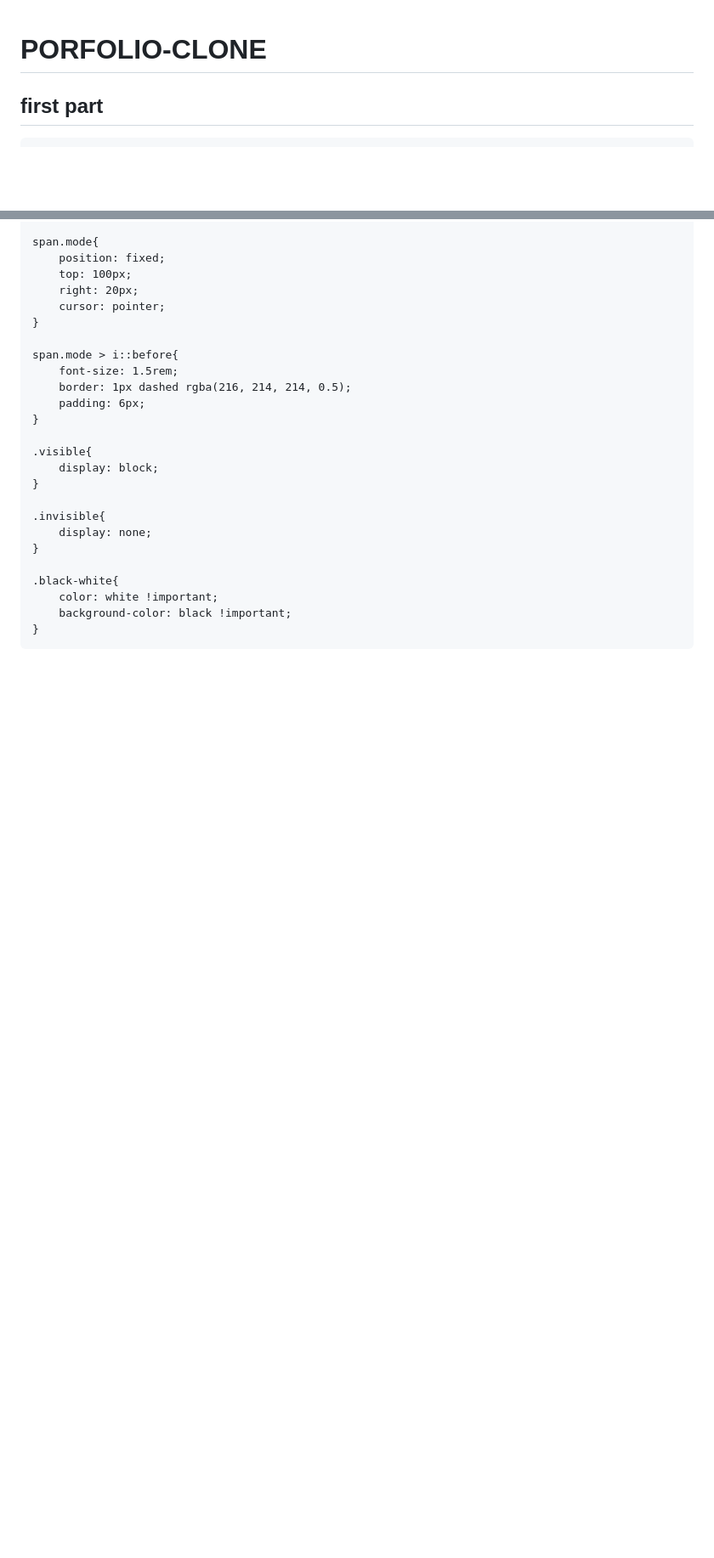
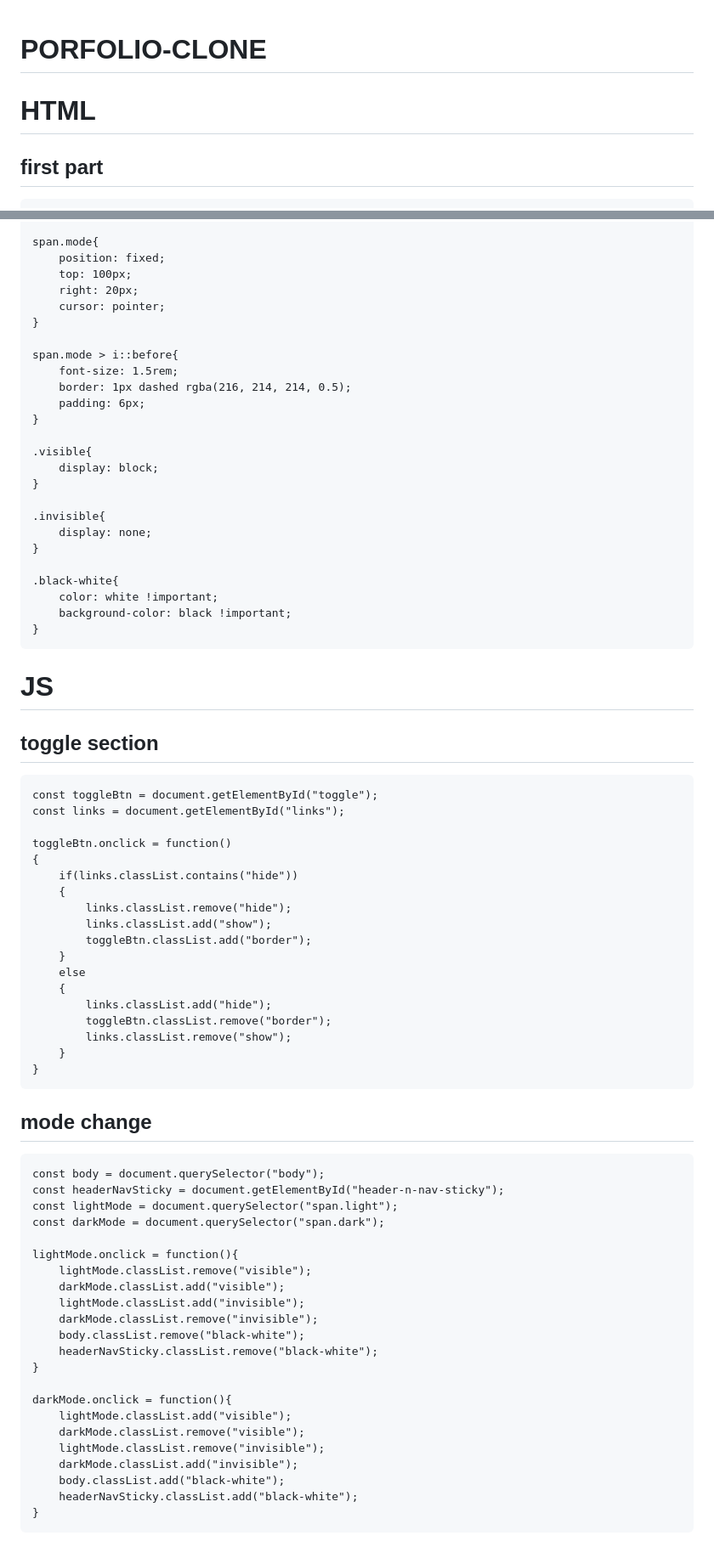
Before and after one commit to Ram123221/PORTFOLIO-CLONE, a Markdown page: README.md, 2 parts joined by grey strips. Shown: that part at 85% size. Rendered like a GitHub page; blank space fills up the shorter version.

````diff
--- a/README.md
+++ b/README.md
@@ -1,4 +1,6 @@
 # PORFOLIO-CLONE
+
+# HTML
 
 ## first part
 ```
@@ -542,3 +544,51 @@ span.mode > i::before{
     background-color: black !important;
 }
 ```
+# JS
+## toggle section
+```
+const toggleBtn = document.getElementById("toggle");
+const links = document.getElementById("links");
+
+toggleBtn.onclick = function()
+{
+    if(links.classList.contains("hide"))
+    {
+        links.classList.remove("hide");
+        links.classList.add("show");
+        toggleBtn.classList.add("border");
+    }
+    else
+    {
+        links.classList.add("hide");
+        toggleBtn.classList.remove("border");
+        links.classList.remove("show");
+    }
+}
+```
+
+## mode change
+```
+const body = document.querySelector("body");
+const headerNavSticky = document.getElementById("header-n-nav-sticky");
+const lightMode = document.querySelector("span.light");
+const darkMode = document.querySelector("span.dark");
+
+lightMode.onclick = function(){
+    lightMode.classList.remove("visible");
+    darkMode.classList.add("visible");
+    lightMode.classList.add("invisible");
+    darkMode.classList.remove("invisible");
+    body.classList.remove("black-white");
+    headerNavSticky.classList.remove("black-white");
+}
+
+darkMode.onclick = function(){
+    lightMode.classList.add("visible");
+    darkMode.classList.remove("visible");
+    lightMode.classList.remove("invisible");
+    darkMode.classList.add("invisible");
+    body.classList.add("black-white");
+    headerNavSticky.classList.add("black-white");
+}
+```
````
